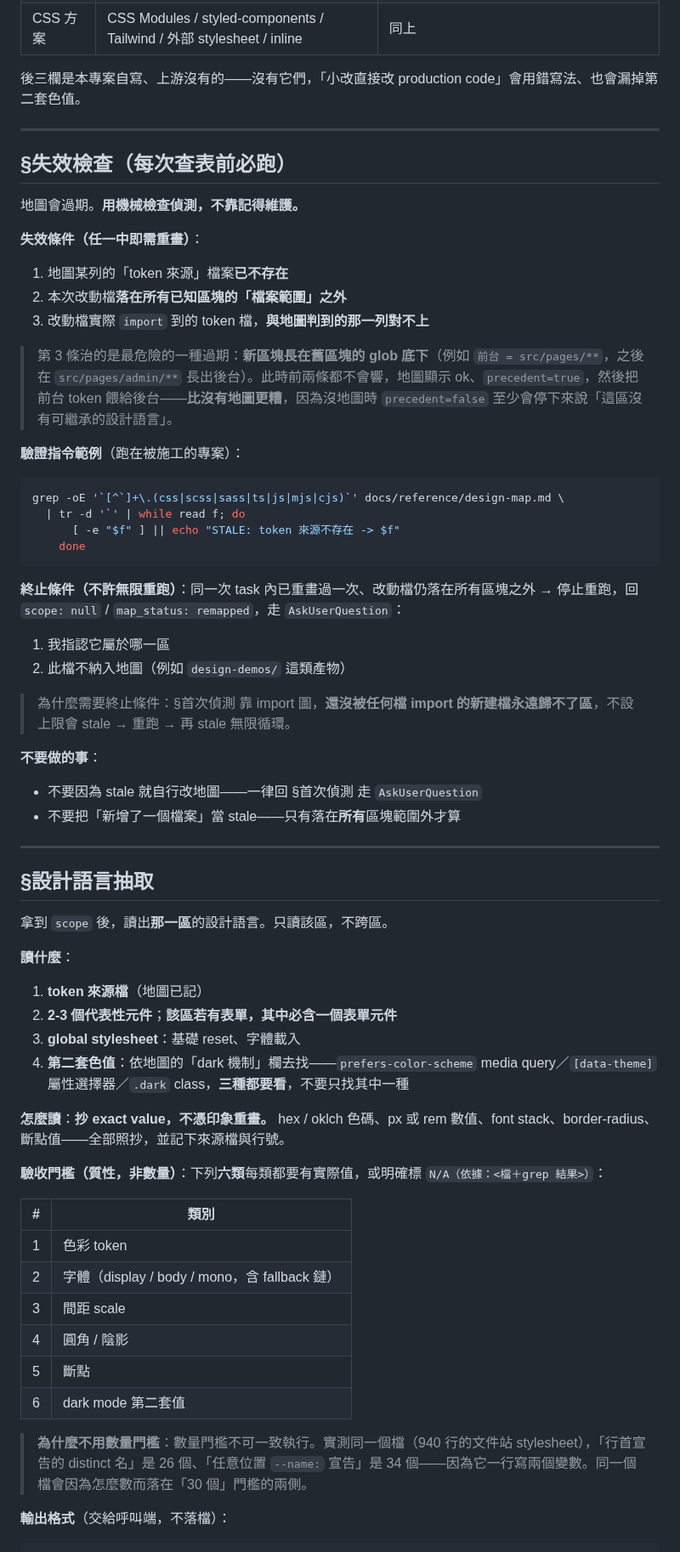
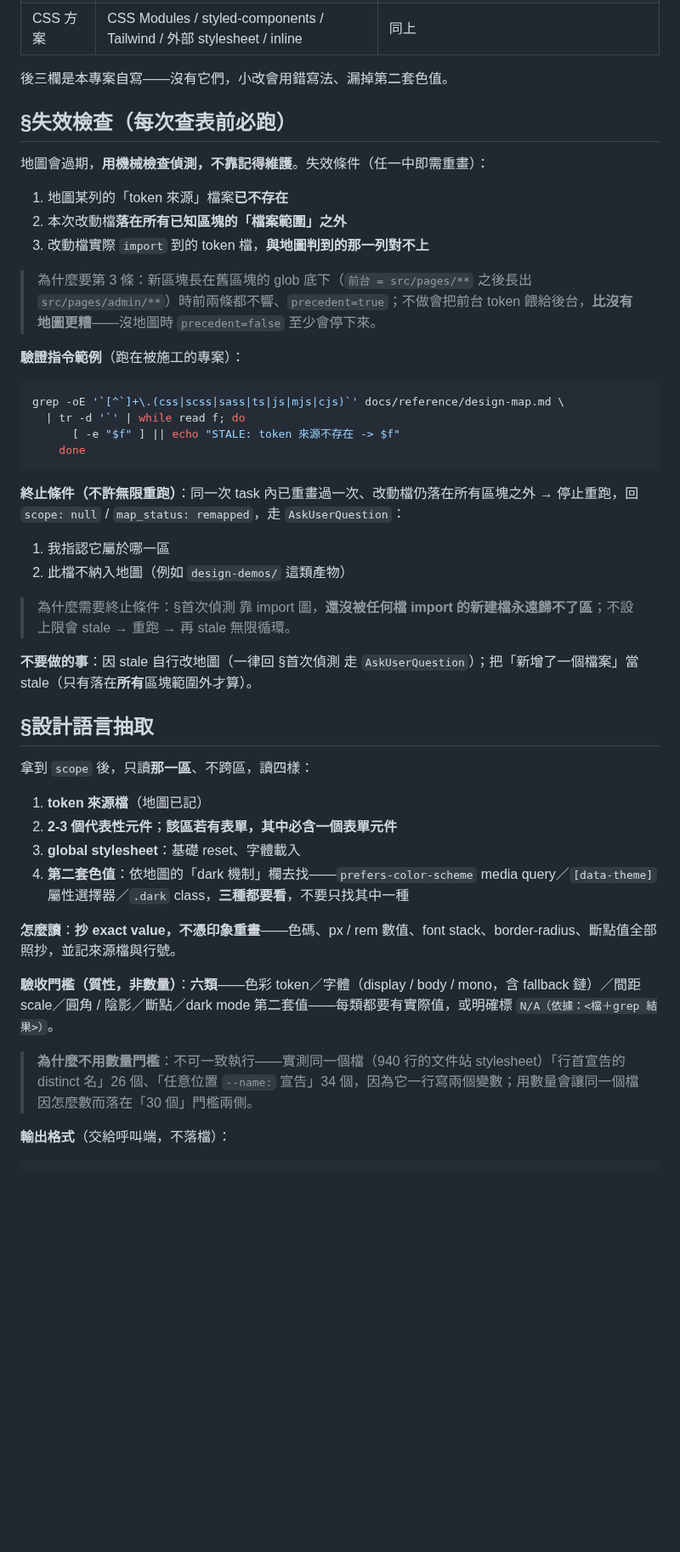
Before and after one commit to fujiei22/bstack, a Markdown page: skills/design-language/SKILL.md, the part around one of its changes. Shown at 85% size. Drawn GitHub-style; blank space fills up the shorter version.

Commit message:
refactor: design-language 文本瘦身

```diff
--- a/skills/design-language/SKILL.md
+++ b/skills/design-language/SKILL.md
@@ -144,21 +118,17 @@ design:
 | 框架 | React / Vue / Svelte / 無 | 小改要照該區寫法改 |
 | CSS 方案 | CSS Modules / styled-components / Tailwind / 外部 stylesheet / inline | 同上 |
 
-後三欄是本專案自寫、上游沒有的——沒有它們，「小改直接改 production code」會用錯寫法、也會漏掉第二套色值。
-
----
+後三欄是本專案自寫——沒有它們，小改會用錯寫法、漏掉第二套色值。
 
 ## §失效檢查（每次查表前必跑）
 
-地圖會過期。**用機械檢查偵測，不靠記得維護。**
-
-**失效條件（任一中即需重畫）**：
+地圖會過期，**用機械檢查偵測，不靠記得維護**。失效條件（任一中即需重畫）：
 
 1. 地圖某列的「token 來源」檔案**已不存在**
 2. 本次改動檔**落在所有已知區塊的「檔案範圍」之外**
 3. 改動檔實際 `import` 到的 token 檔，**與地圖判到的那一列對不上**
 
-> 第 3 條治的是最危險的一種過期：**新區塊長在舊區塊的 glob 底下**（例如 `前台 = src/pages/**`，之後在 `src/pages/admin/**` 長出後台）。此時前兩條都不會響，地圖顯示 ok、`precedent=true`，然後把前台 token 餵給後台——**比沒有地圖更糟**，因為沒地圖時 `precedent=false` 至少會停下來說「這區沒有可繼承的設計語言」。
+> 為什麼要第 3 條：新區塊長在舊區塊的 glob 底下（`前台 = src/pages/**` 之後長出 `src/pages/admin/**`）時前兩條都不響、`precedent=true`；不做會把前台 token 餵給後台，**比沒有地圖更糟**——沒地圖時 `precedent=false` 至少會停下來。
 
 **驗證指令範例**（跑在被施工的專案）：
 
@@ -174,39 +144,24 @@ grep -oE '`[^`]+\.(css|scss|sass|ts|js|mjs|cjs)`' docs/reference/design-map.md \
 1. 我指認它屬於哪一區
 2. 此檔不納入地圖（例如 `design-demos/` 這類產物）
 
-> 為什麼需要終止條件：§首次偵測 靠 import 圖，**還沒被任何檔 import 的新建檔永遠歸不了區**，不設上限會 stale → 重跑 → 再 stale 無限循環。
+> 為什麼需要終止條件：§首次偵測 靠 import 圖，**還沒被任何檔 import 的新建檔永遠歸不了區**；不設上限會 stale → 重跑 → 再 stale 無限循環。
 
-**不要做的事**：
-- 不要因為 stale 就自行改地圖——一律回 §首次偵測 走 `AskUserQuestion`
-- 不要把「新增了一個檔案」當 stale——只有落在**所有**區塊範圍外才算
-
----
+**不要做的事**：因 stale 自行改地圖（一律回 §首次偵測 走 `AskUserQuestion`）；把「新增了一個檔案」當 stale（只有落在**所有**區塊範圍外才算）。
 
 ## §設計語言抽取
 
-拿到 `scope` 後，讀出**那一區**的設計語言。只讀該區，不跨區。
-
-**讀什麼**：
+拿到 `scope` 後，只讀**那一區**、不跨區，讀四樣：
 
 1. **token 來源檔**（地圖已記）
 2. **2-3 個代表性元件**；**該區若有表單，其中必含一個表單元件**
 3. **global stylesheet**：基礎 reset、字體載入
 4. **第二套色值**：依地圖的「dark 機制」欄去找——`prefers-color-scheme` media query／`[data-theme]` 屬性選擇器／`.dark` class，**三種都要看**，不要只找其中一種
 
-**怎麼讀**：**抄 exact value，不憑印象重畫。** hex / oklch 色碼、px 或 rem 數值、font stack、border-radius、斷點值——全部照抄，並記下來源檔與行號。
+**怎麼讀**：**抄 exact value，不憑印象重畫**——色碼、px / rem 數值、font stack、border-radius、斷點值全部照抄，並記來源檔與行號。
 
-**驗收門檻（質性，非數量）**：下列**六類**每類都要有實際值，或明確標 `N/A（依據：<檔＋grep 結果>）`：
+**驗收門檻（質性，非數量）**：**六類**——色彩 token／字體（display / body / mono，含 fallback 鏈）／間距 scale／圓角 / 陰影／斷點／dark mode 第二套值——每類都要有實際值，或明確標 `N/A（依據：<檔＋grep 結果>）`。
 
-| # | 類別 |
-|---|---|
-| 1 | 色彩 token |
-| 2 | 字體（display / body / mono，含 fallback 鏈） |
-| 3 | 間距 scale |
-| 4 | 圓角 / 陰影 |
-| 5 | 斷點 |
-| 6 | dark mode 第二套值 |
-
-> **為什麼不用數量門檻**：數量門檻不可一致執行。實測同一個檔（940 行的文件站 stylesheet），「行首宣告的 distinct 名」是 26 個、「任意位置 `--name:` 宣告」是 34 個——因為它一行寫兩個變數。同一個檔會因為怎麼數而落在「30 個」門檻的兩側。
+> **為什麼不用數量門檻**：不可一致執行——實測同一個檔（940 行的文件站 stylesheet）「行首宣告的 distinct 名」26 個、「任意位置 `--name:` 宣告」34 個，因為它一行寫兩個變數；用數量會讓同一個檔因怎麼數而落在「30 個」門檻兩側。
 
 **輸出格式**（交給呼叫端，不落檔）：
 
```
Also changed, not shown: other parts of skills/design-language/SKILL.md (+26 -70 lines).
